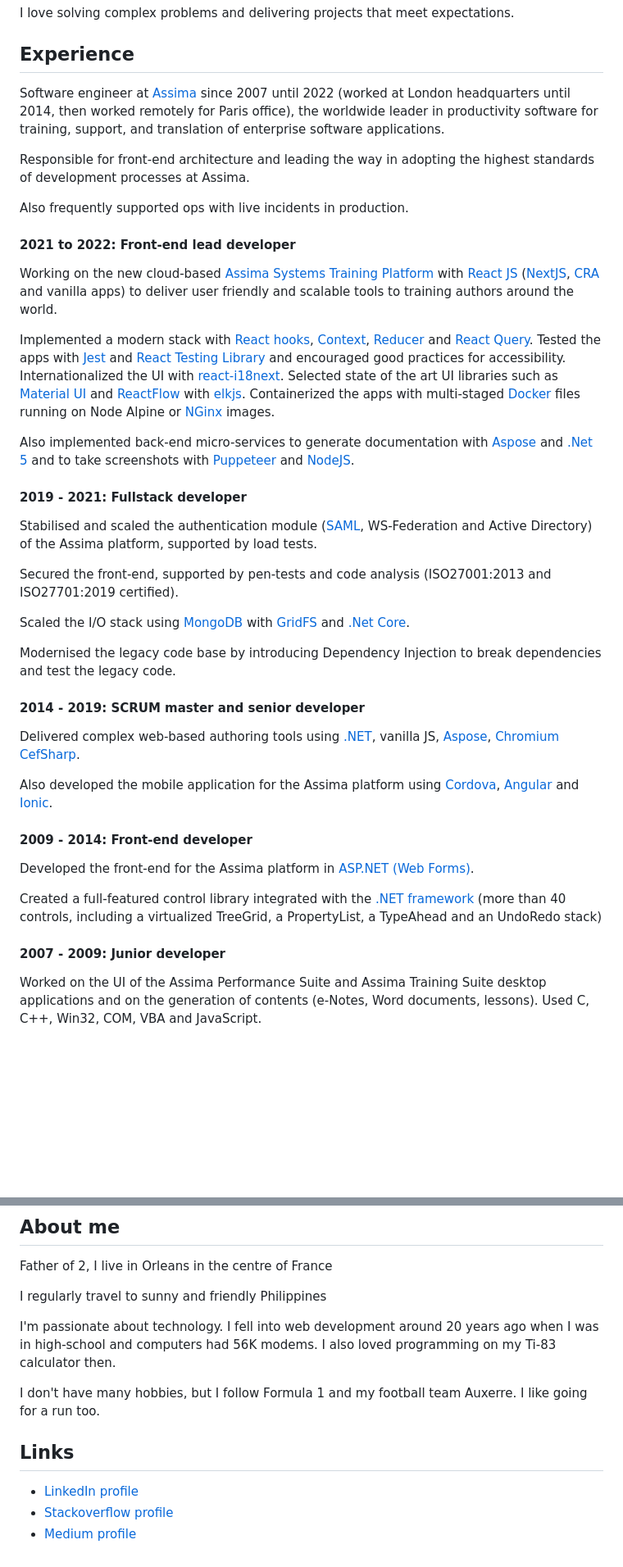
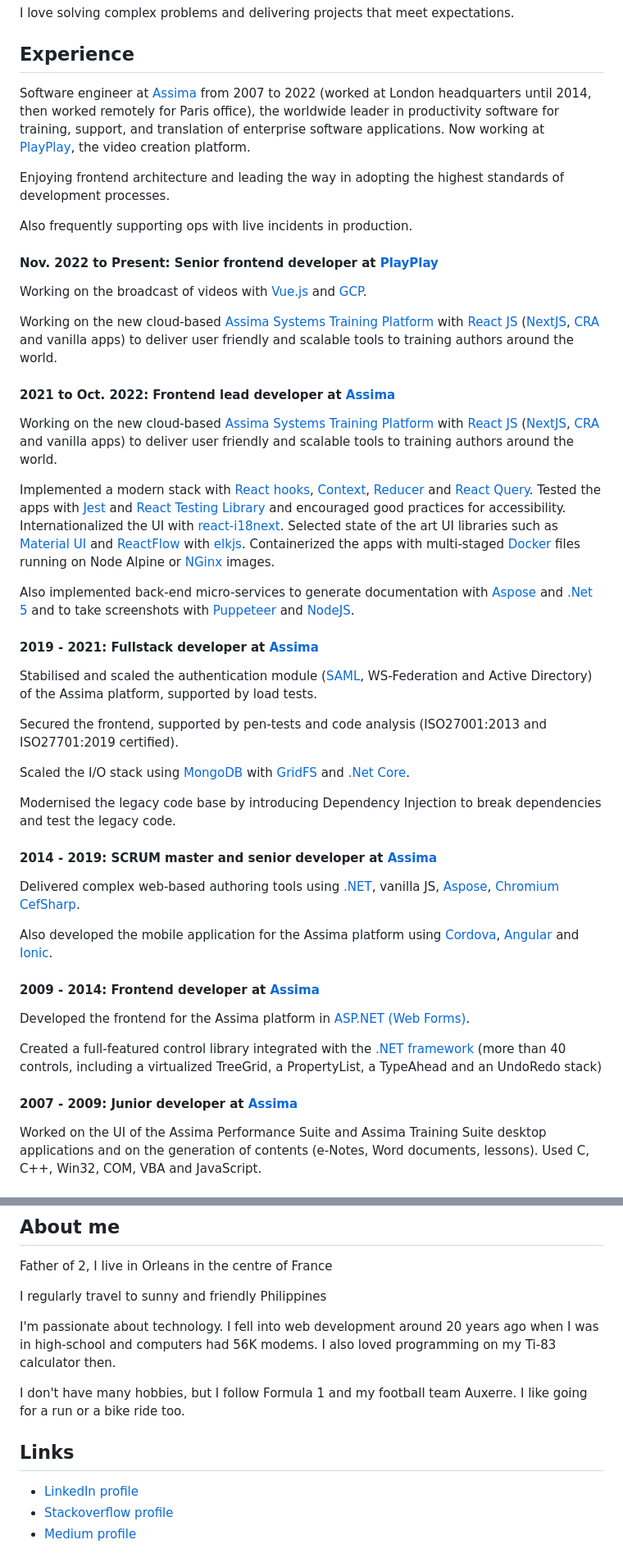
Before and after one commit to gfox1984/gfox1984, a Markdown page: README.md, 2 parts joined by grey strips. Shown at 82% size. GitHub-like rendering; blank space fills up the shorter version.

Commit message:
feat: update profile page

```diff
--- a/README.md
+++ b/README.md
@@ -4,14 +4,22 @@ I love solving complex problems and delivering projects that meet expectations.
 
 ## Experience
 
-Software engineer at [Assima](https://www.assima.net) since 2007 until 2022 (worked at London headquarters until 2014, then worked remotely for Paris office),
-the worldwide leader in productivity software for training, support, and translation of enterprise software applications.
+Software engineer at [Assima](https://www.assima.net) from 2007 to 2022 (worked at London headquarters until 2014, then worked remotely for Paris office),
+the worldwide leader in productivity software for training, support, and translation of enterprise software applications. Now working at [PlayPlay](https://www.playplay.com), the
+video creation platform.
 
-Responsible for front-end architecture and leading the way in adopting the highest standards of development processes at Assima.
+Enjoying frontend architecture and leading the way in adopting the highest standards of development processes.
 
-Also frequently supported ops with live incidents in production.
+Also frequently supporting ops with live incidents in production.
 
-#### 2021 to 2022: Front-end lead developer
+#### Nov. 2022 to Present: Senior frontend developer at [PlayPlay](https://www.playplay.com)
+
+Working on the broadcast of videos with [Vue.js](https://vuejs.org/) and [GCP](https://cloud.google.com/gcp).
+
+Working on the new cloud-based [Assima Systems Training Platform](https://assimasolutions.com/systems-training-platform/) with [React JS](https://reactjs.org/)
+([NextJS](https://nextjs.org/), [CRA](https://create-react-app.dev/) and vanilla apps) to deliver user friendly and scalable tools to training authors around the world.
+
+#### 2021 to Oct. 2022: Frontend lead developer at [Assima](https://www.assima.net)
 
 Working on the new cloud-based [Assima Systems Training Platform](https://assimasolutions.com/systems-training-platform/) with [React JS](https://reactjs.org/)
 ([NextJS](https://nextjs.org/), [CRA](https://create-react-app.dev/) and vanilla apps) to deliver user friendly and scalable tools to training authors around the world.
@@ -23,30 +31,30 @@ Containerized the apps with multi-staged [Docker](https://www.docker.com/) files
 Also implemented back-end micro-services to generate documentation with [Aspose](https://products.aspose.com/words/) and [.Net 5](https://dotnet.microsoft.com/)
 and to take screenshots with [Puppeteer](https://developers.google.com/web/tools/puppeteer/) and [NodeJS](https://nodejs.org/).
 
-#### 2019 - 2021: Fullstack developer
+#### 2019 - 2021: Fullstack developer at [Assima](https://www.assima.net)
 
 Stabilised and scaled the authentication module ([SAML](https://en.wikipedia.org/wiki/Security_Assertion_Markup_Language), WS-Federation and Active Directory)
 of the Assima platform, supported by load tests.
 
-Secured the front-end, supported by pen-tests and code analysis (ISO27001:2013 and ISO27701:2019 certified).
+Secured the frontend, supported by pen-tests and code analysis (ISO27001:2013 and ISO27701:2019 certified).
 
 Scaled the I/O stack using [MongoDB](https://www.mongodb.com/) with [GridFS](https://docs.mongodb.com/manual/core/gridfs/) and [.Net Core](https://dotnet.microsoft.com/).
 
 Modernised the legacy code base by introducing Dependency Injection to break dependencies and test the legacy code.
 
-#### 2014 - 2019: SCRUM master and senior developer
+#### 2014 - 2019: SCRUM master and senior developer at [Assima](https://www.assima.net)
 
 Delivered complex web-based authoring tools using [.NET](https://dotnet.microsoft.com/), vanilla JS, [Aspose](https://products.aspose.com/words/), [Chromium CefSharp](https://github.com/cefsharp/CefSharp/).
 
 Also developed the mobile application for the Assima platform using [Cordova](https://cordova.apache.org/), [Angular](https://angular.io/) and [Ionic](https://ionicframework.com/).
 
-#### 2009 - 2014: Front-end developer
+#### 2009 - 2014: Frontend developer at [Assima](https://www.assima.net)
 
-Developed the front-end for the Assima platform in [ASP.NET (Web Forms)](https://docs.microsoft.com/en-us/aspnet/web-forms/).
+Developed the frontend for the Assima platform in [ASP.NET (Web Forms)](https://docs.microsoft.com/en-us/aspnet/web-forms/).
 
 Created a full-featured control library integrated with the [.NET framework](https://dotnet.microsoft.com/) (more than 40 controls, including a virtualized TreeGrid, a PropertyList, a TypeAhead and an UndoRedo stack)
 
-#### 2007 - 2009: Junior developer
+#### 2007 - 2009: Junior developer at [Assima](https://www.assima.net)
 
 Worked on the UI of the Assima Performance Suite and Assima Training Suite desktop applications
 and on the generation of contents (e-Notes, Word documents, lessons). Used C, C++, Win32, COM, VBA and JavaScript.
@@ -77,7 +85,7 @@ I regularly travel to sunny and friendly Philippines
 
 I'm passionate about technology. I fell into web development around 20 years ago when I was in high-school and computers had 56K modems. I also loved programming on my Ti-83 calculator then.
 
-I don't have many hobbies, but I follow Formula 1 and my football team Auxerre. I like going for a run too.
+I don't have many hobbies, but I follow Formula 1 and my football team Auxerre. I like going for a run or a bike ride too.
 
 ## Links
 
```
Also changed, not shown: other parts of README.md (+1 -1 lines).
